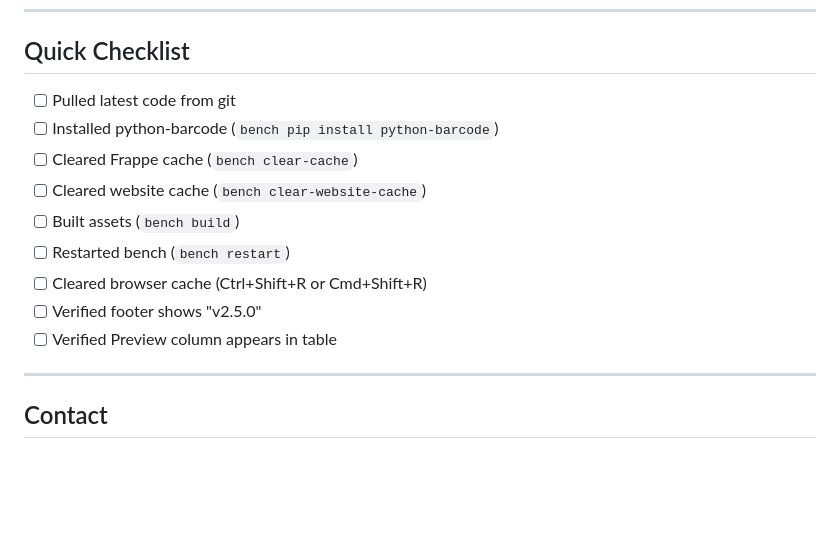
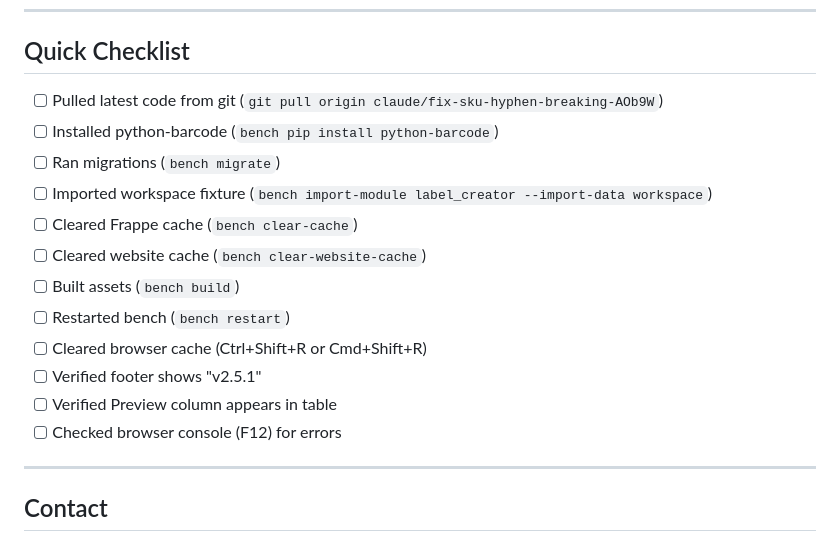
Before and after one commit to LeoKogan/labels_creator, a Markdown page: CACHE_CLEAR_INSTRUCTIONS.md, the part around one of its changes. Drawn GitHub-style; blank space fills up the shorter version.

```diff
--- a/CACHE_CLEAR_INSTRUCTIONS.md
+++ b/CACHE_CLEAR_INSTRUCTIONS.md
@@ -145,15 +187,18 @@ bench restart
 
 ## Quick Checklist
 
-- [ ] Pulled latest code from git
+- [ ] Pulled latest code from git (`git pull origin claude/fix-sku-hyphen-breaking-AOb9W`)
 - [ ] Installed python-barcode (`bench pip install python-barcode`)
+- [ ] Ran migrations (`bench migrate`)
+- [ ] Imported workspace fixture (`bench import-module label_creator --import-data workspace`)
 - [ ] Cleared Frappe cache (`bench clear-cache`)
 - [ ] Cleared website cache (`bench clear-website-cache`)
 - [ ] Built assets (`bench build`)
 - [ ] Restarted bench (`bench restart`)
 - [ ] Cleared browser cache (Ctrl+Shift+R or Cmd+Shift+R)
-- [ ] Verified footer shows "v2.5.0"
+- [ ] Verified footer shows "v2.5.1"
 - [ ] Verified Preview column appears in table
+- [ ] Checked browser console (F12) for errors
 
 ---
 
```
Also changed, not shown: other parts of CACHE_CLEAR_INSTRUCTIONS.md (+44 -2 lines).
